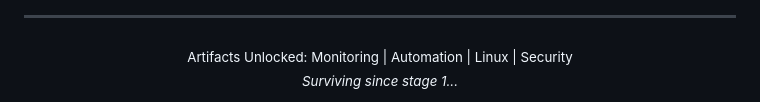
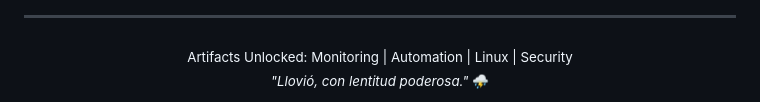
Before and after one commit to JohnnyIver/johnnyiver.github.io, a Markdown page: README.md, the part around the change. Drawn GitHub-style.

Commit message:
Add RoR2 soundtrack reference: Con lentitud poderosa

```diff
--- a/README.md
+++ b/README.md
@@ -83,5 +83,5 @@ Métricas de atividade e implantação capturadas diretamente do núcleo de dese
 
 <div align="center">
   <sub>Artifacts Unlocked: Monitoring | Automation | Linux | Security </sub><br>
-  <sub><i>Surviving since stage 1...</i></sub>
+  <sub><i>"Llovió, con lentitud poderosa."</i> ⛈️</sub>
 </div>
```
